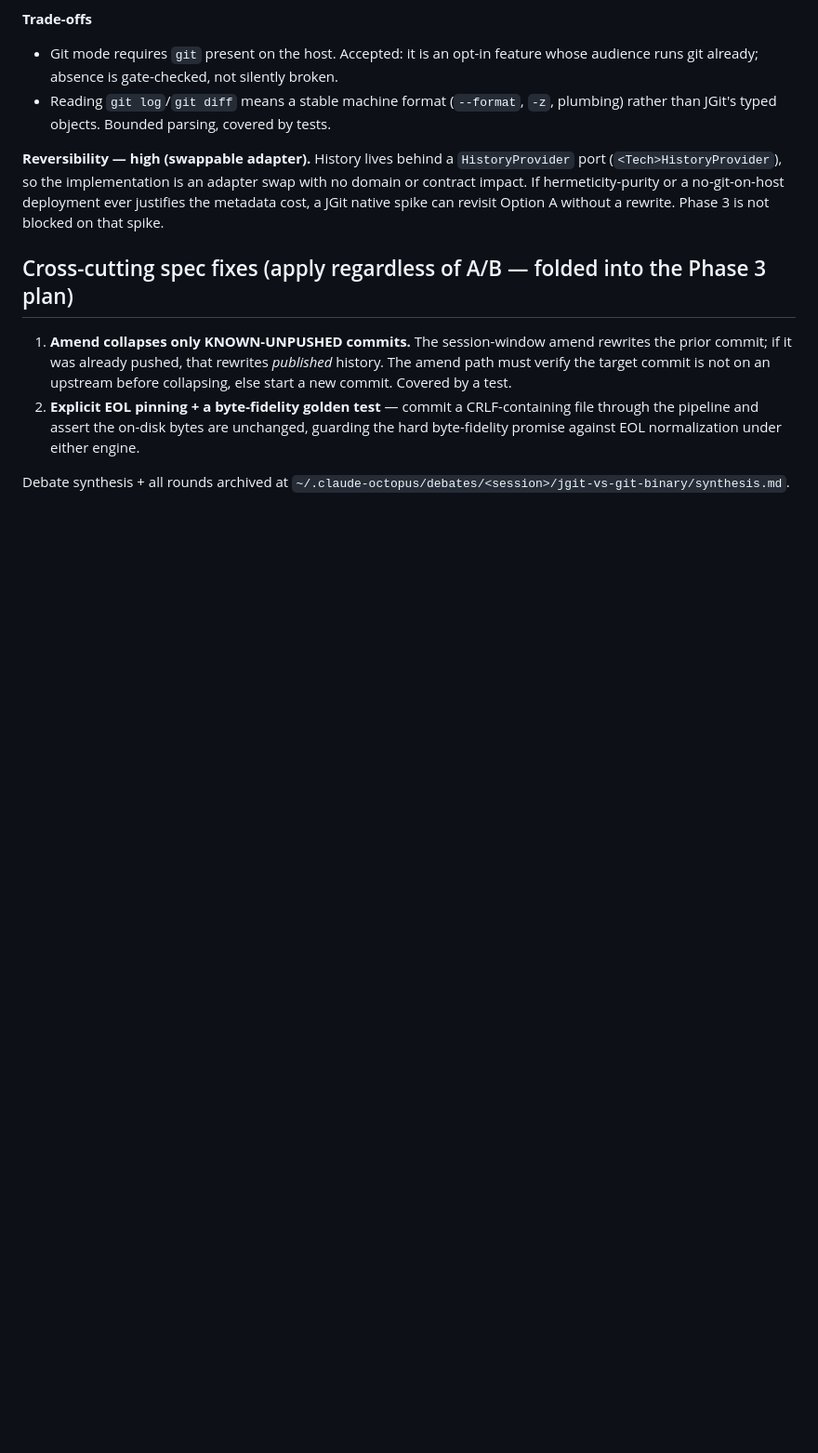
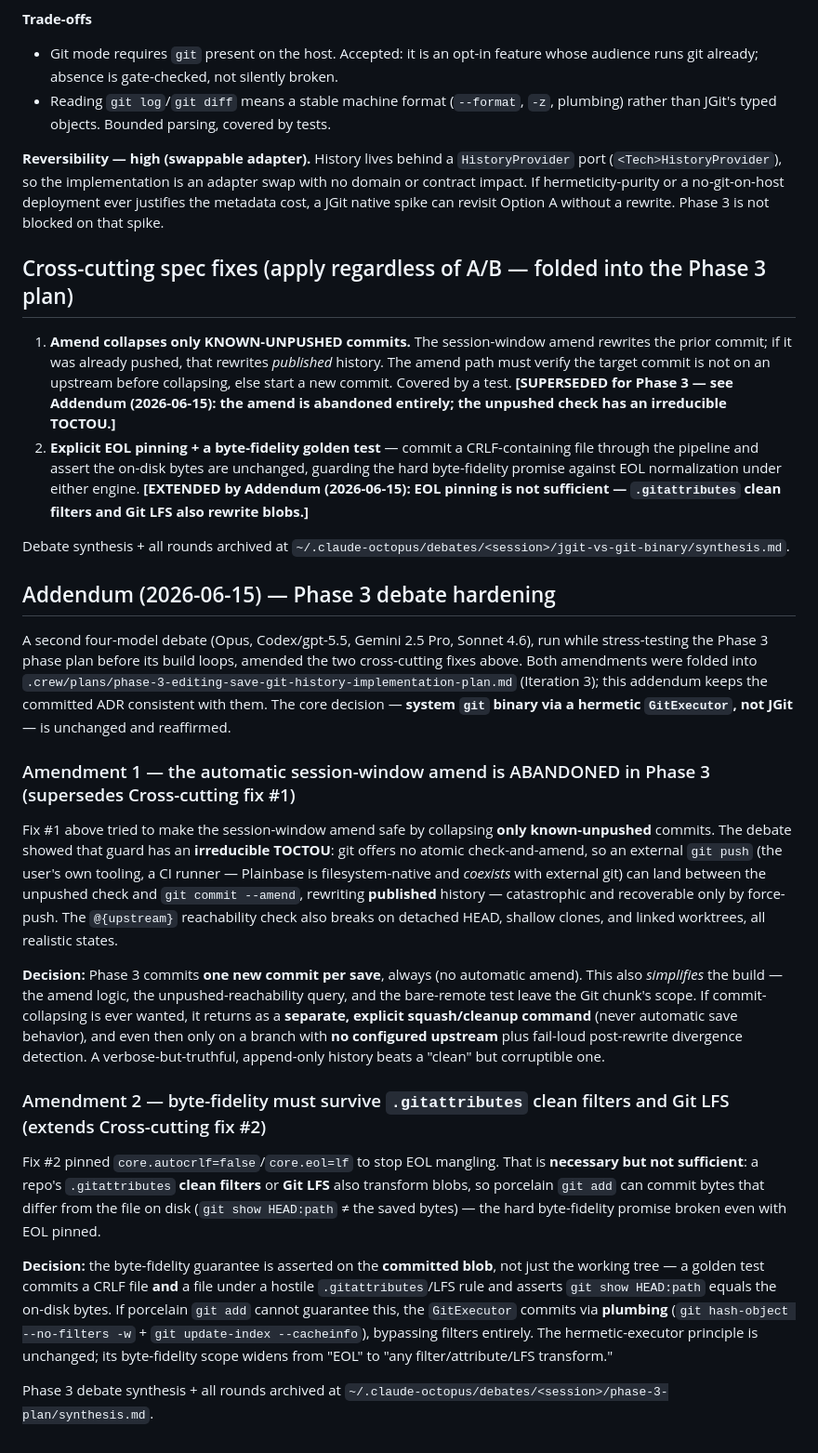
Before and after one commit to luinstra/plainbase, a Markdown page: docs/decisions/0006-git-via-system-binary-not-jgit.md, the part around the change. Shown at 93% size. GitHub-like rendering; blank space fills up the shorter version.

Commit message:
docs: add ADR-0006 Phase-3 addendum (abandon amend; widen byte-fidelity)
A second four-model debate stress-testing the Phase 3 plan amended ADR-0006's two cross-cutting fixes:

- Amendment 1 supersedes fix #1 for Phase 3: the automatic session-window amend is abandoned (one commit per save). The amend-only-unpushed guard has an irreducible TOCTOU — git has no atomic check-and-amend, so an external push between the check and commit --amend rewrites published history; @{upstream} also breaks on detached HEAD/shallow/worktree.
- Amendment 2 extends fix #2: core.autocrlf pinning is necessary but not sufficient — .gitattributes clean filters and Git LFS also rewrite blobs, so byte-fidelity is asserted on the committed blob (git show HEAD:path == disk) with a plumbing-commit fallback (hash-object --no-filters + update-index).

Append-only; the core decision (system git, not JGit) is reaffirmed. Inline SUPERSEDED/EXTENDED markers on the original fixes.

Co-Authored-By: Claude Opus 4.8 <noreply@anthropic.com>

```diff
--- a/docs/decisions/0006-git-via-system-binary-not-jgit.md
+++ b/docs/decisions/0006-git-via-system-binary-not-jgit.md
@@ -94,9 +94,54 @@ spike can revisit Option A without a rewrite. Phase 3 is not blocked on that spi
 1. **Amend collapses only KNOWN-UNPUSHED commits.** The session-window amend rewrites the prior
    commit; if it was already pushed, that rewrites *published* history. The amend path must verify the
    target commit is not on an upstream before collapsing, else start a new commit. Covered by a test.
+   **[SUPERSEDED for Phase 3 — see Addendum (2026-06-15): the amend is abandoned entirely; the
+   unpushed check has an irreducible TOCTOU.]**
 2. **Explicit EOL pinning + a byte-fidelity golden test** — commit a CRLF-containing file through the
    pipeline and assert the on-disk bytes are unchanged, guarding the hard byte-fidelity promise against
-   EOL normalization under either engine.
+   EOL normalization under either engine. **[EXTENDED by Addendum (2026-06-15): EOL pinning is not
+   sufficient — `.gitattributes` clean filters and Git LFS also rewrite blobs.]**
 
 Debate synthesis + all rounds archived at
 `~/.claude-octopus/debates/<session>/jgit-vs-git-binary/synthesis.md`.
+
+## Addendum (2026-06-15) — Phase 3 debate hardening
+
+A second four-model debate (Opus, Codex/gpt-5.5, Gemini 2.5 Pro, Sonnet 4.6), run while stress-testing
+the Phase 3 phase plan before its build loops, amended the two cross-cutting fixes above. Both
+amendments were folded into `.crew/plans/phase-3-editing-save-git-history-implementation-plan.md`
+(Iteration 3); this addendum keeps the committed ADR consistent with them. The core decision —
+**system `git` binary via a hermetic `GitExecutor`, not JGit** — is unchanged and reaffirmed.
+
+### Amendment 1 — the automatic session-window amend is ABANDONED in Phase 3 (supersedes Cross-cutting fix #1)
+
+Fix #1 above tried to make the session-window amend safe by collapsing **only known-unpushed**
+commits. The debate showed that guard has an **irreducible TOCTOU**: git offers no atomic
+check-and-amend, so an external `git push` (the user's own tooling, a CI runner — Plainbase is
+filesystem-native and *coexists* with external git) can land between the unpushed check and
+`git commit --amend`, rewriting **published** history — catastrophic and recoverable only by
+force-push. The `@{upstream}` reachability check also breaks on detached HEAD, shallow clones, and
+linked worktrees, all realistic states.
+
+**Decision:** Phase 3 commits **one new commit per save**, always (no automatic amend). This also
+*simplifies* the build — the amend logic, the unpushed-reachability query, and the bare-remote test
+leave the Git chunk's scope. If commit-collapsing is ever wanted, it returns as a **separate, explicit
+squash/cleanup command** (never automatic save behavior), and even then only on a branch with **no
+configured upstream** plus fail-loud post-rewrite divergence detection. A verbose-but-truthful,
+append-only history beats a "clean" but corruptible one.
+
+### Amendment 2 — byte-fidelity must survive `.gitattributes` clean filters and Git LFS (extends Cross-cutting fix #2)
+
+Fix #2 pinned `core.autocrlf=false`/`core.eol=lf` to stop EOL mangling. That is **necessary but not
+sufficient**: a repo's `.gitattributes` **clean filters** or **Git LFS** also transform blobs, so
+porcelain `git add` can commit bytes that differ from the file on disk (`git show HEAD:path` ≠ the
+saved bytes) — the hard byte-fidelity promise broken even with EOL pinned.
+
+**Decision:** the byte-fidelity guarantee is asserted on the **committed blob**, not just the working
+tree — a golden test commits a CRLF file **and** a file under a hostile `.gitattributes`/LFS rule and
+asserts `git show HEAD:path` equals the on-disk bytes. If porcelain `git add` cannot guarantee this,
+the `GitExecutor` commits via **plumbing** (`git hash-object --no-filters -w` + `git update-index
+--cacheinfo`), bypassing filters entirely. The hermetic-executor principle is unchanged; its
+byte-fidelity scope widens from "EOL" to "any filter/attribute/LFS transform."
+
+Phase 3 debate synthesis + all rounds archived at
+`~/.claude-octopus/debates/<session>/phase-3-plan/synthesis.md`.
```
